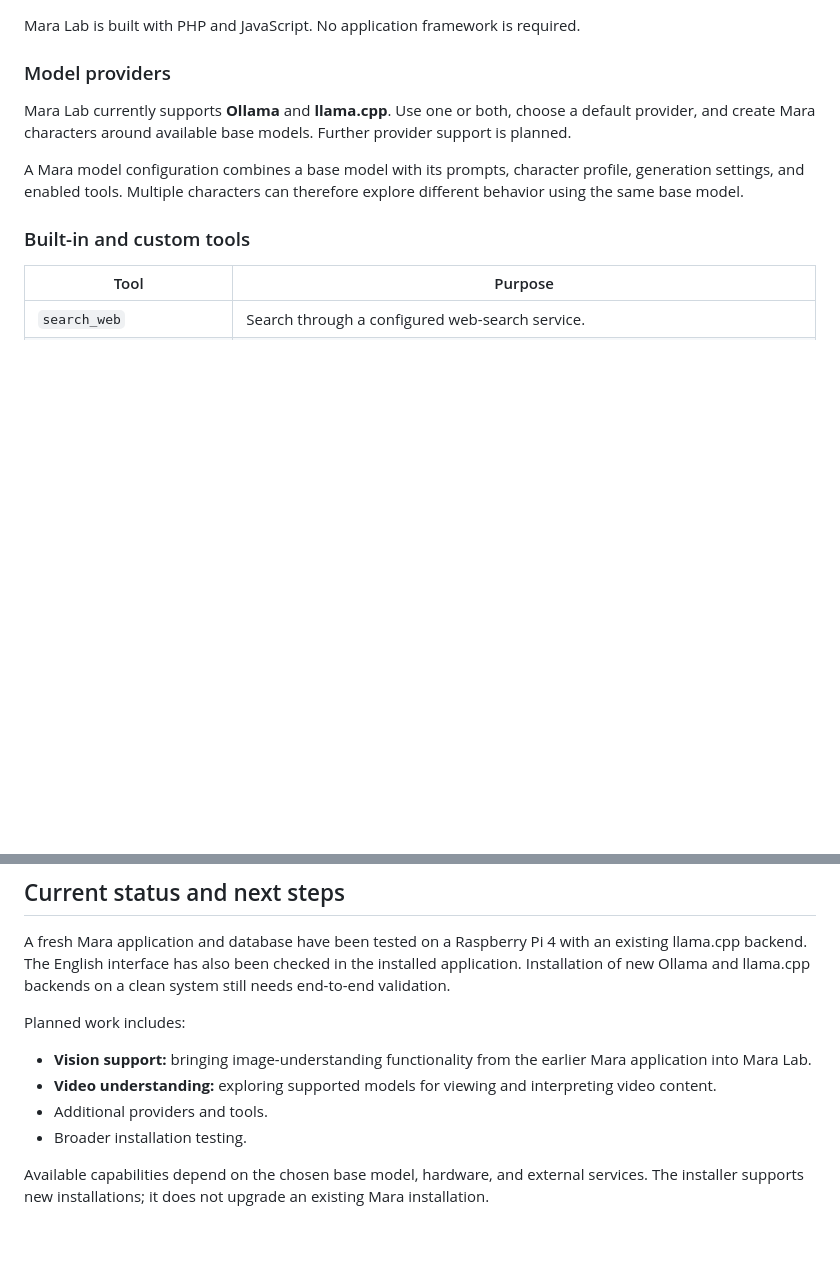
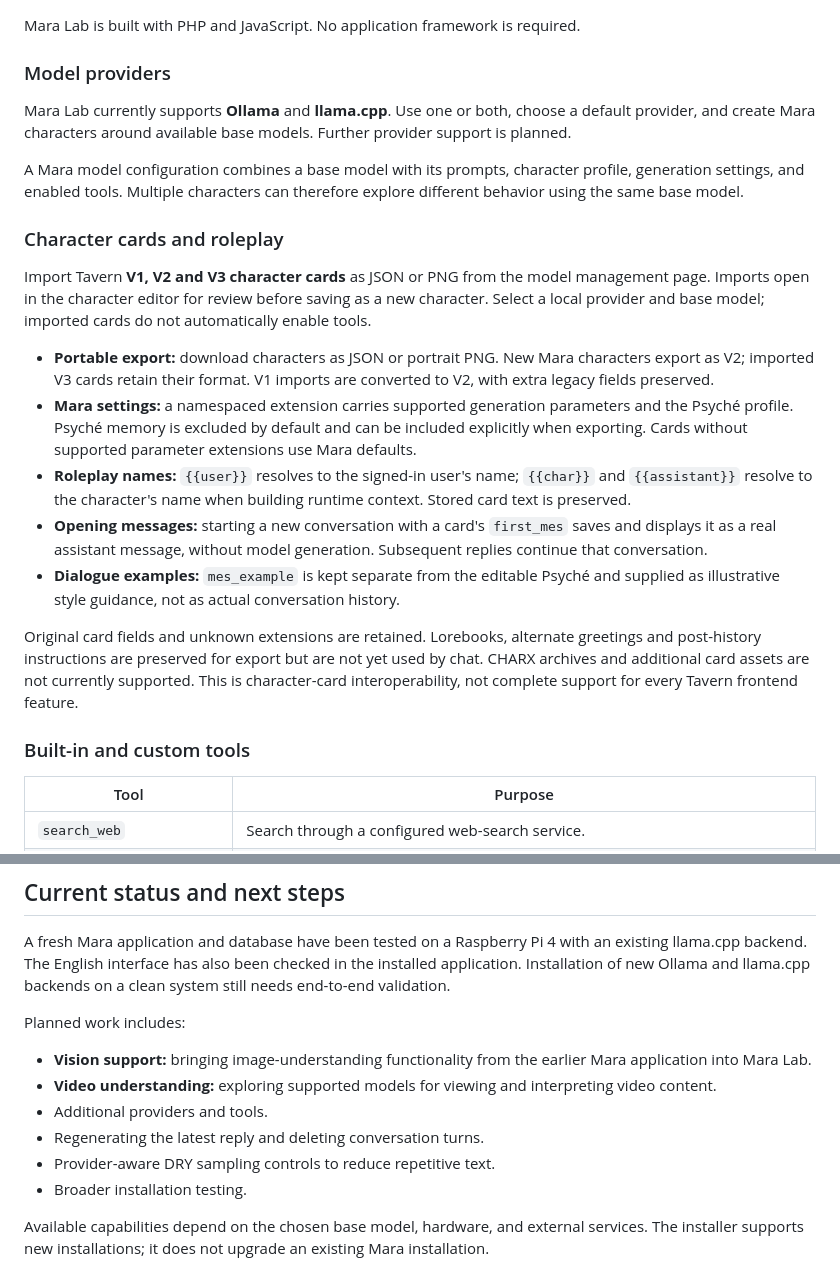
Before and after one commit to Kvasztics/mara-lab, a Markdown page: README.md, 2 parts joined by grey strips. Rendered like a GitHub page; blank space fills up the shorter version.

Commit message:
Document character card support and roleplay features.

```diff
--- a/README.md
+++ b/README.md
@@ -27,6 +27,18 @@ Mara Lab is built with PHP and JavaScript. No application framework is required.
 Mara Lab currently supports **Ollama** and **llama.cpp**. Use one or both, choose a default provider, and create Mara characters around available base models. Further provider support is planned.
 
 A Mara model configuration combines a base model with its prompts, character profile, generation settings, and enabled tools. Multiple characters can therefore explore different behavior using the same base model.
+
+### Character cards and roleplay
+
+Import Tavern **V1, V2 and V3 character cards** as JSON or PNG from the model management page. Imports open in the character editor for review before saving as a new character. Select a local provider and base model; imported cards do not automatically enable tools.
+
+- **Portable export:** download characters as JSON or portrait PNG. New Mara characters export as V2; imported V3 cards retain their format. V1 imports are converted to V2, with extra legacy fields preserved.
+- **Mara settings:** a namespaced extension carries supported generation parameters and the Psyché profile. Psyché memory is excluded by default and can be included explicitly when exporting. Cards without supported parameter extensions use Mara defaults.
+- **Roleplay names:** `{{user}}` resolves to the signed-in user's name; `{{char}}` and `{{assistant}}` resolve to the character's name when building runtime context. Stored card text is preserved.
+- **Opening messages:** starting a new conversation with a card's `first_mes` saves and displays it as a real assistant message, without model generation. Subsequent replies continue that conversation.
+- **Dialogue examples:** `mes_example` is kept separate from the editable Psyché and supplied as illustrative style guidance, not as actual conversation history.
+
+Original card fields and unknown extensions are retained. Lorebooks, alternate greetings and post-history instructions are preserved for export but are not yet used by chat. CHARX archives and additional card assets are not currently supported. This is character-card interoperability, not complete support for every Tavern frontend feature.
 
 ### Built-in and custom tools
 
@@ -99,6 +111,8 @@ Planned work includes:
 - **Vision support:** bringing image-understanding functionality from the earlier Mara application into Mara Lab.
 - **Video understanding:** exploring supported models for viewing and interpreting video content.
 - Additional providers and tools.
+- Regenerating the latest reply and deleting conversation turns.
+- Provider-aware DRY sampling controls to reduce repetitive text.
 - Broader installation testing.
 
 Available capabilities depend on the chosen base model, hardware, and external services. The installer supports new installations; it does not upgrade an existing Mara installation.
```
Also changed, not shown: PROJECT_LOG.md (+7 -0 lines).
